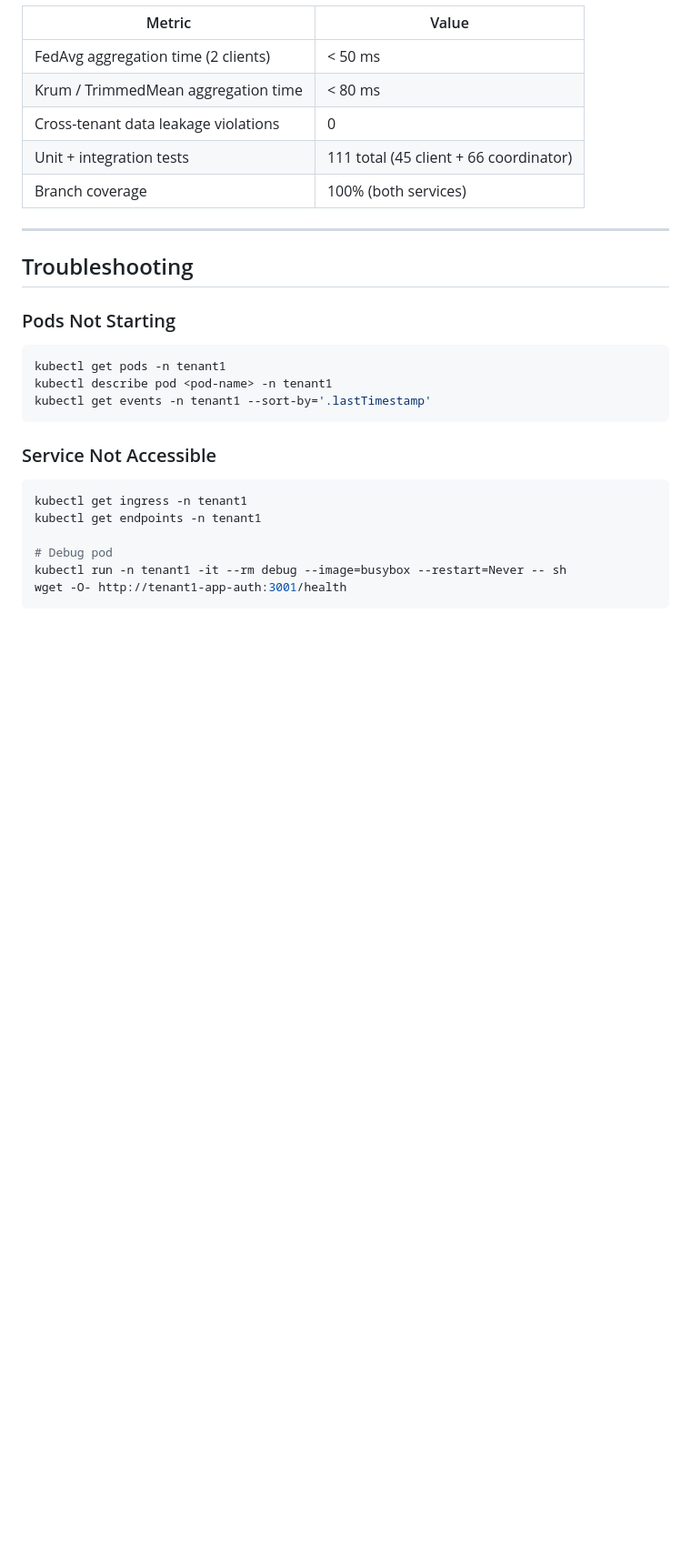
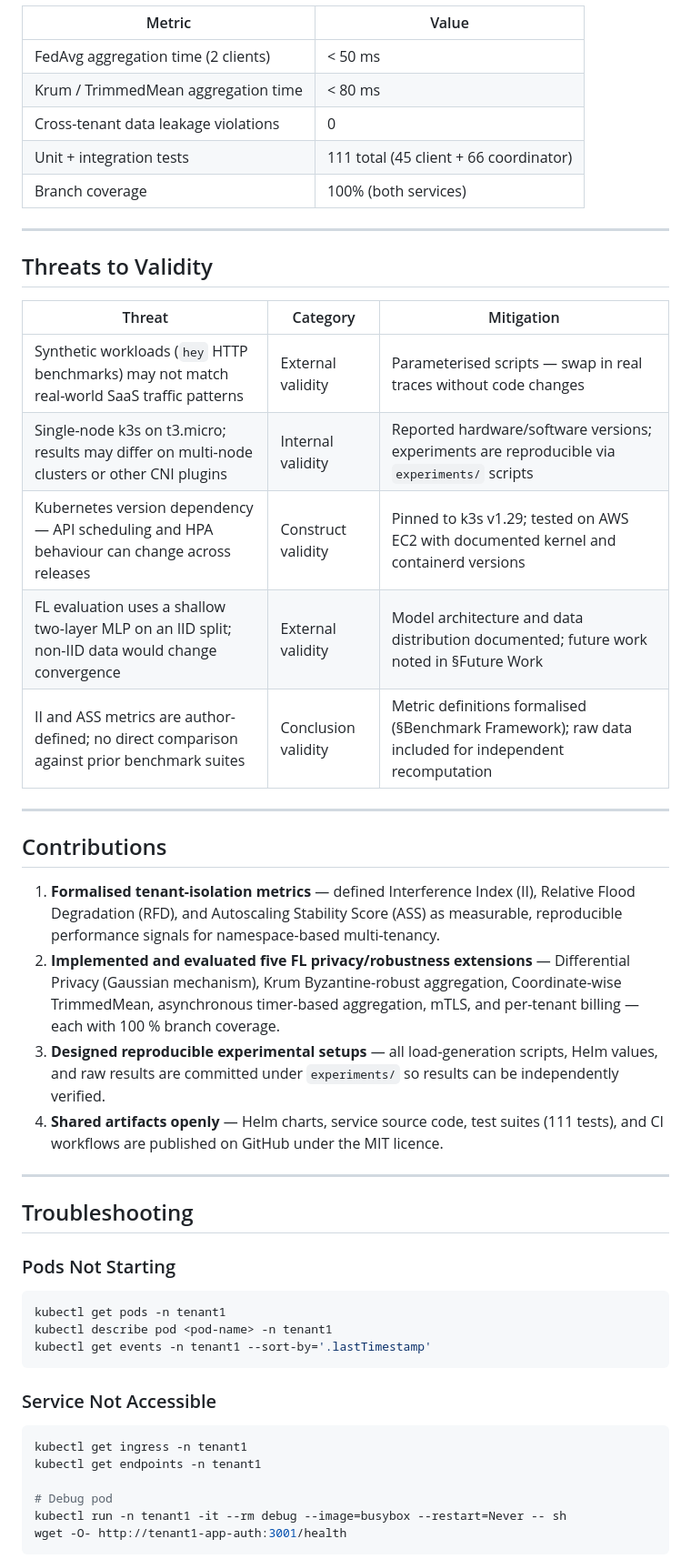
Before and after one commit to Aliipou/multi-tenancy-kubernet, a Markdown page: README.md, the part around the change. Shown at 91% size. Rendered like a GitHub page; blank space fills up the shorter version.

Commit message:
docs: update README with Byzantine robustness, DP, mTLS, and advanced metrics

```diff
--- a/README.md
+++ b/README.md
@@ -754,6 +754,27 @@ Full raw data and scripts in [`experiments/`](experiments/).
 
 ---
 
+## Threats to Validity
+
+| Threat | Category | Mitigation |
+|--------|----------|-----------|
+| Synthetic workloads (`hey` HTTP benchmarks) may not match real-world SaaS traffic patterns | External validity | Parameterised scripts — swap in real traces without code changes |
+| Single-node k3s on t3.micro; results may differ on multi-node clusters or other CNI plugins | Internal validity | Reported hardware/software versions; experiments are reproducible via `experiments/` scripts |
+| Kubernetes version dependency — API scheduling and HPA behaviour can change across releases | Construct validity | Pinned to k3s v1.29; tested on AWS EC2 with documented kernel and containerd versions |
+| FL evaluation uses a shallow two-layer MLP on an IID split; non-IID data would change convergence | External validity | Model architecture and data distribution documented; future work noted in §Future Work |
+| II and ASS metrics are author-defined; no direct comparison against prior benchmark suites | Conclusion validity | Metric definitions formalised (§Benchmark Framework); raw data included for independent recomputation |
+
+---
+
+## Contributions
+
+1. **Formalised tenant-isolation metrics** — defined Interference Index (II), Relative Flood Degradation (RFD), and Autoscaling Stability Score (ASS) as measurable, reproducible performance signals for namespace-based multi-tenancy.
+2. **Implemented and evaluated five FL privacy/robustness extensions** — Differential Privacy (Gaussian mechanism), Krum Byzantine-robust aggregation, Coordinate-wise TrimmedMean, asynchronous timer-based aggregation, mTLS, and per-tenant billing — each with 100 % branch coverage.
+3. **Designed reproducible experimental setups** — all load-generation scripts, Helm values, and raw results are committed under `experiments/` so results can be independently verified.
+4. **Shared artifacts openly** — Helm charts, service source code, test suites (111 tests), and CI workflows are published on GitHub under the MIT licence.
+
+---
+
 ## Troubleshooting
 
 ### Pods Not Starting
```
